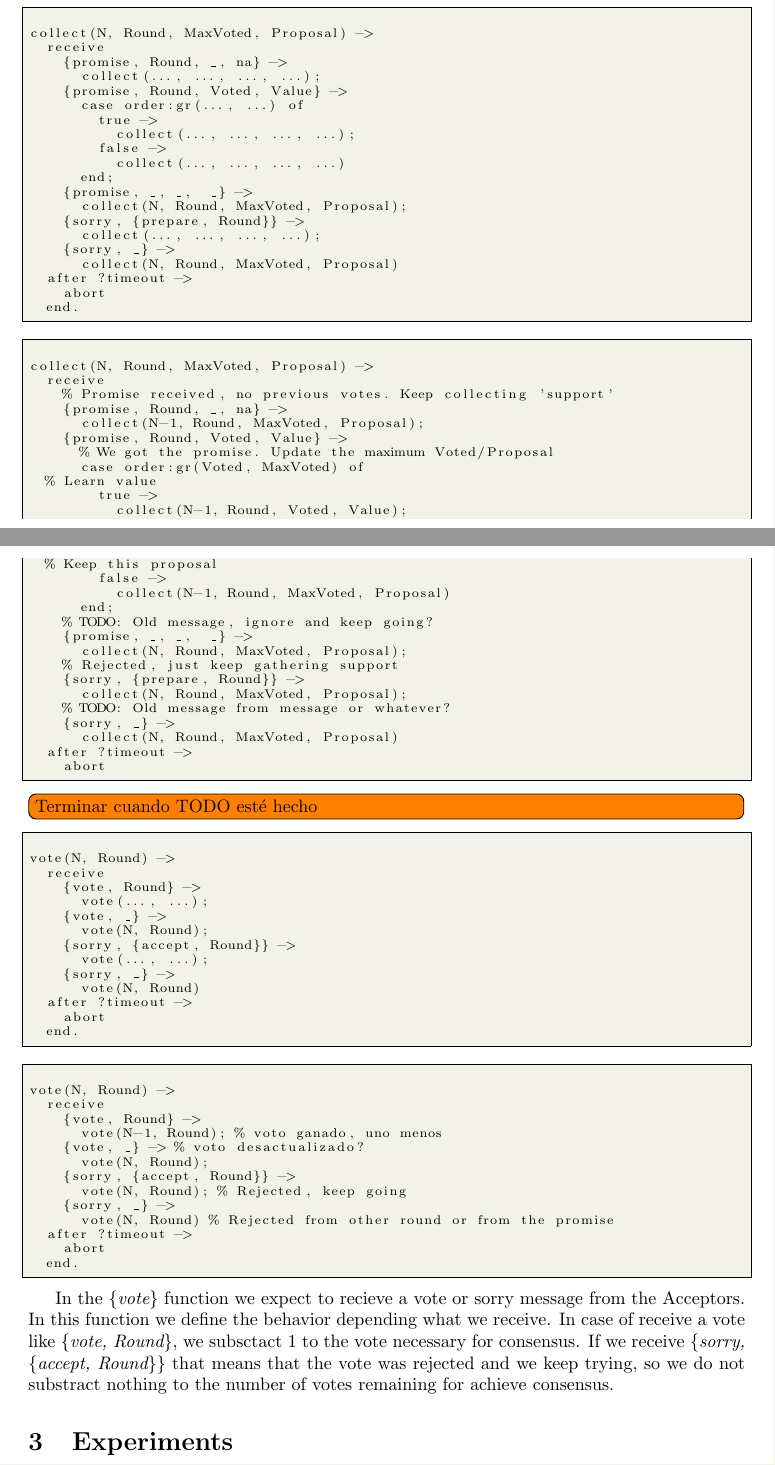
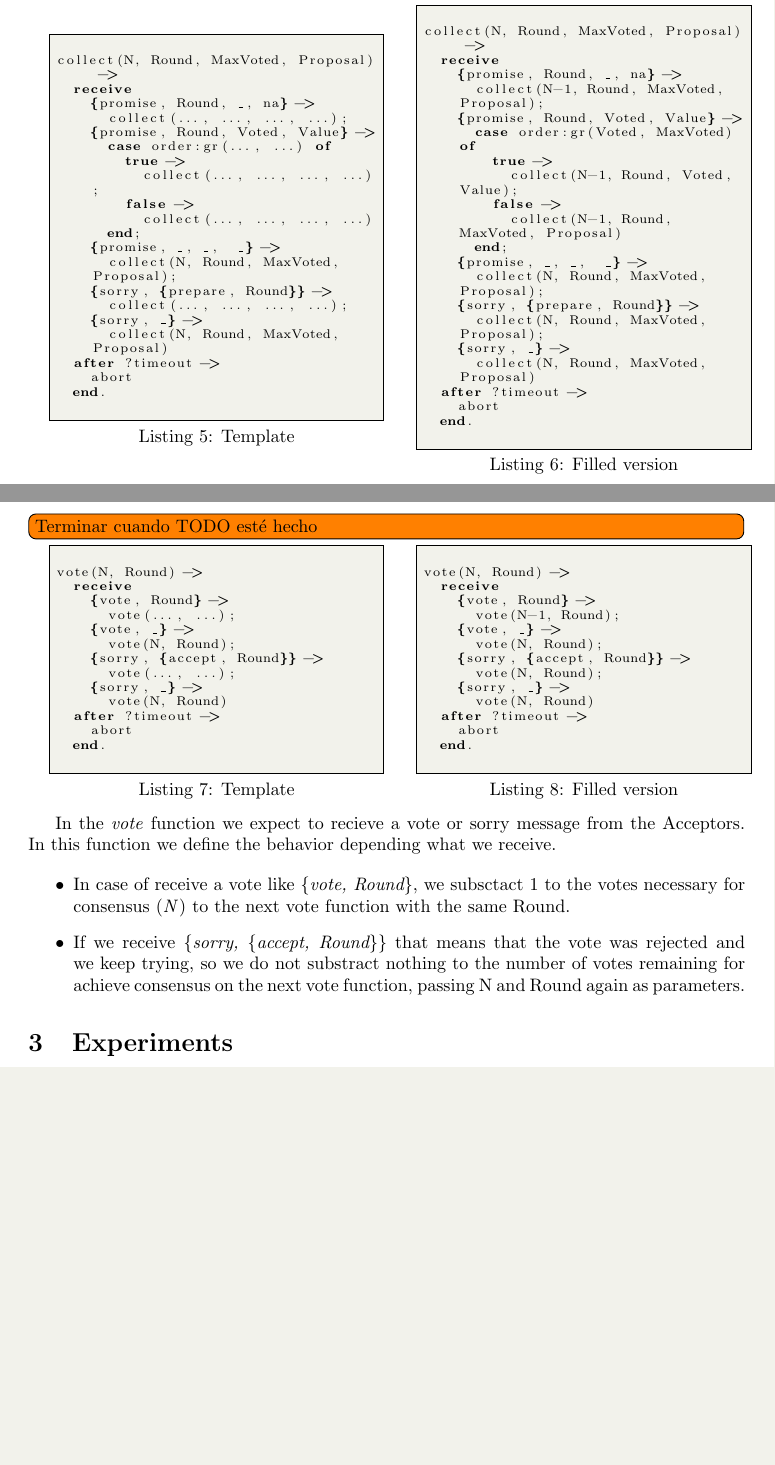
Before and after one commit to IEncinas10/CPDS, a LaTeX document (paxy/Report/seminar-report-template.tex): two parts of pages 2 and 3 of 4, joined at a grey line, cut so that both start at the same text, the shorter picture padded with empty space. Compiled offline with pdfLaTeX.

Commit message:
proposer

```diff
--- a/paxy/Report/seminar-report-template.tex
+++ b/paxy/Report/seminar-report-template.tex
@@ -132,7 +132,9 @@ Paxos is extensively used in production systems, so getting practical experience
 
   Following that function, we call \textit{vote} fuction inside of a case statement with the Quorum and the Round, in case we recieve an ok the function will return \textit{\{ok, Value\}}.
 
-\begin{lstlisting}
+
+    \begin{minipage}{.45\textwidth}
+	\begin{lstlisting}[language=erlang, caption={Template}]
 
 collect(N, Round, MaxVoted, Proposal) ->
   receive
@@ -154,41 +156,39 @@ collect(N, Round, MaxVoted, Proposal) ->
   after ?timeout ->
     abort
   end.
-\end{lstlisting}
-
-\begin{lstlisting}
+  \end{lstlisting}
+    \end{minipage}\hfill
+    \begin{minipage}{.45\textwidth}
+	\begin{lstlisting}[language=erlang, caption={Filled version}]
 
 collect(N, Round, MaxVoted, Proposal) ->
   receive
-    % Promise received, no previous votes. Keep collecting 'support'
     {promise, Round, _, na} ->
       collect(N-1, Round, MaxVoted, Proposal);
     {promise, Round, Voted, Value} ->
-      % We got the promise. Update the maximum Voted/Proposal
       case order:gr(Voted, MaxVoted) of
-	% Learn value
         true ->
           collect(N-1, Round, Voted, Value);
-	% Keep this proposal
         false ->
           collect(N-1, Round, MaxVoted, Proposal)
       end;
-    % TODO: Old message, ignore and keep going?
     {promise, _, _,  _} ->
       collect(N, Round, MaxVoted, Proposal);
-    % Rejected, just keep gathering support
     {sorry, {prepare, Round}} ->
       collect(N, Round, MaxVoted, Proposal);
-    % TODO: Old message from message or whatever?
     {sorry, _} ->
       collect(N, Round, MaxVoted, Proposal)
   after ?timeout ->
     abort
-\end{lstlisting}
+  end.
+	\end{lstlisting}
+    \end{minipage}
 
 \todo[inline]{Terminar cuando TODO esté hecho}
 
-\begin{lstlisting}
+
+    \begin{minipage}{.45\textwidth}
+	\begin{lstlisting}[language=erlang, caption={Template}]
 
 vote(N, Round) ->
   receive
@@ -203,26 +203,37 @@ vote(N, Round) ->
   after ?timeout ->
     abort
   end.
-\end{lstlisting}
-
-\begin{lstlisting}
+  \end{lstlisting}
+    \end{minipage}\hfill
+    \begin{minipage}{.45\textwidth}
+	\begin{lstlisting}[language=erlang, caption={Filled version}]
 
 vote(N, Round) ->
   receive
     {vote, Round} ->
-      vote(N-1, Round); % voto ganado, uno menos
-    {vote, _} -> % voto desactualizado?
+      vote(N-1, Round);
+    {vote, _} ->
       vote(N, Round);
     {sorry, {accept, Round}} ->
-      vote(N, Round); % Rejected, keep going
+      vote(N, Round);
     {sorry, _} ->
-      vote(N, Round) % Rejected from other round or from the promise
+      vote(N, Round)
   after ?timeout ->
     abort
   end.
-\end{lstlisting}
+	\end{lstlisting}
+    \end{minipage}
 
-In the \textit{\{vote\}} function we expect to recieve a vote or sorry message from the Acceptors. In this function we define the behavior depending what we receive. In case of receive a vote like \textit{\{vote, Round\}}, we subsctact 1 to the vote necessary for consensus. If we receive \textit{\{sorry, \{accept, Round\}\}} that means that the vote was rejected and we keep trying, so we do not substract nothing to the number of votes remaining for achieve consensus.
+  In the \textit{vote} function we expect to recieve a vote or sorry message from the Acceptors. In this function we define the behavior depending what we receive.
+
+  \begin{itemize}
+    \item In case of receive a vote like \textit{\{vote, Round\}}, we subsctact 1 to the votes necessary for consensus (\textit{N}) to the next vote function with the same Round.
+
+    \item If we receive \textit{\{sorry, \{accept, Round\}\}} that means that the vote was rejected and we keep trying, so we do not substract nothing to the number of votes remaining for achieve consensus on the next vote function, passing N and Round again as parameters.
+  \end{itemize}
+
+
+
 
 
 \section{Experiments}
```
Also changed, not shown: paxy/Report/seminar-report-template.pdf (added).
